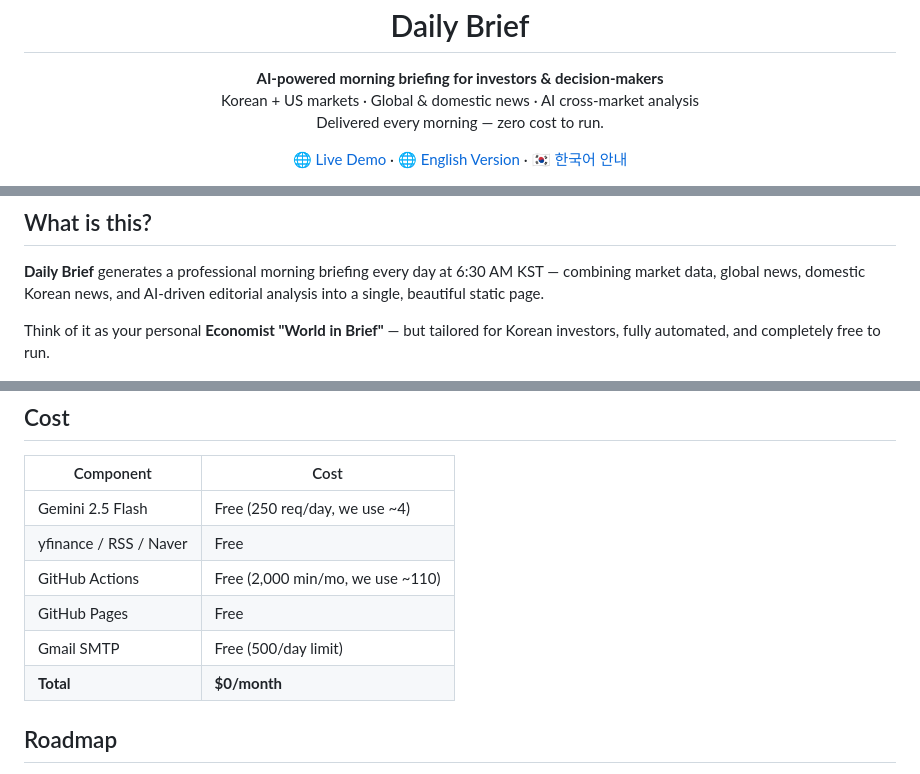
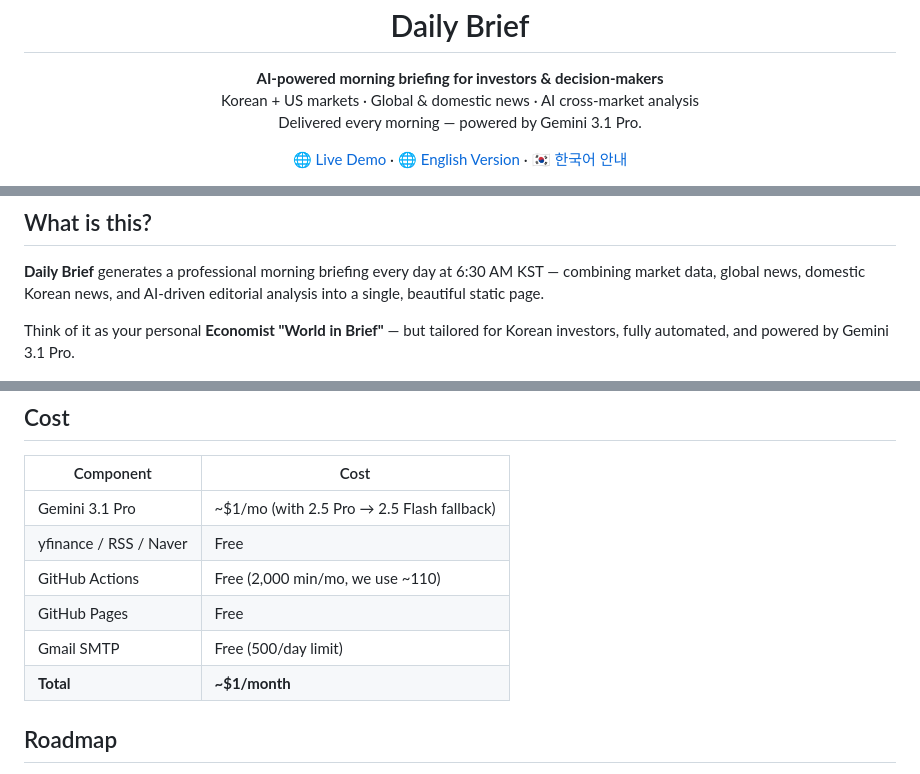
Before and after one commit to kipeum86/daily-brief, a Markdown page: README.md, 3 parts joined by grey strips. GitHub-like rendering.

```diff
--- a/README.md
+++ b/README.md
@@ -7,7 +7,7 @@
 <p align="center">
   <strong>AI-powered morning briefing for investors & decision-makers</strong><br/>
   Korean + US markets · Global & domestic news · AI cross-market analysis<br/>
-  Delivered every morning — zero cost to run.
+  Delivered every morning — powered by Gemini 3.1 Pro.
 </p>
 
 <p align="center">
@@ -29,7 +29,7 @@
 
 **Daily Brief** generates a professional morning briefing every day at 6:30 AM KST — combining market data, global news, domestic Korean news, and AI-driven editorial analysis into a single, beautiful static page.
 
-Think of it as your personal **Economist "World in Brief"** — but tailored for Korean investors, fully automated, and completely free to run.
+Think of it as your personal **Economist "World in Brief"** — but tailored for Korean investors, fully automated, and powered by Gemini 3.1 Pro.
 
 <p align="center">
   <a href="https://kipeum86.github.io/daily-brief/en/">
@@ -288,12 +288,12 @@ The briefing **always deploys** — even if every external API fails, you get a
 
 | Component | Cost |
 |-----------|------|
-| Gemini 2.5 Flash | Free (250 req/day, we use ~4) |
+| Gemini 3.1 Pro | ~$1/mo (with 2.5 Pro → 2.5 Flash fallback) |
 | yfinance / RSS / Naver | Free |
 | GitHub Actions | Free (2,000 min/mo, we use ~110) |
 | GitHub Pages | Free |
 | Gmail SMTP | Free (500/day limit) |
-| **Total** | **$0/month** |
+| **Total** | **~$1/month** |
 
 ## Roadmap
 
```
Also changed, not shown: other parts of README.md (+4 -4 lines), README.ko.md (+9 -9 lines).
